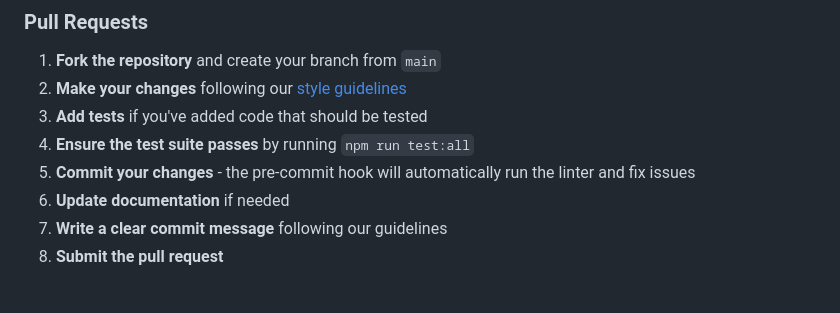
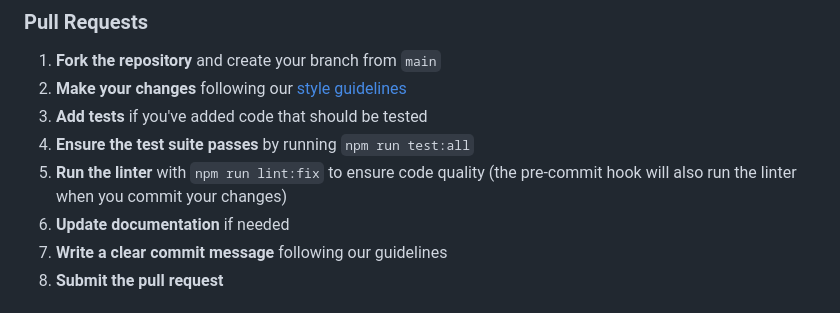
Before and after one commit to tylermilner/pickdiff, a Markdown page: CONTRIBUTING.md, the part around the change. Drawn GitHub-style.

Commit message:
Minor update to `CONTRIBUTING.md` to give option of running linter manually or anticpating it to be run as part of pre-commit hook.

```diff
--- a/CONTRIBUTING.md
+++ b/CONTRIBUTING.md
@@ -47,7 +47,7 @@ Enhancement suggestions are tracked as GitHub issues. When creating an enhanceme
 2. **Make your changes** following our [style guidelines](#style-guidelines)
 3. **Add tests** if you've added code that should be tested
 4. **Ensure the test suite passes** by running `npm run test:all`
-5. **Commit your changes** - the pre-commit hook will automatically run the linter and fix issues
+5. **Run the linter** with `npm run lint:fix` to ensure code quality (the pre-commit hook will also run the linter when you commit your changes)
 6. **Update documentation** if needed
 7. **Write a clear commit message** following our guidelines
 8. **Submit the pull request**
```
